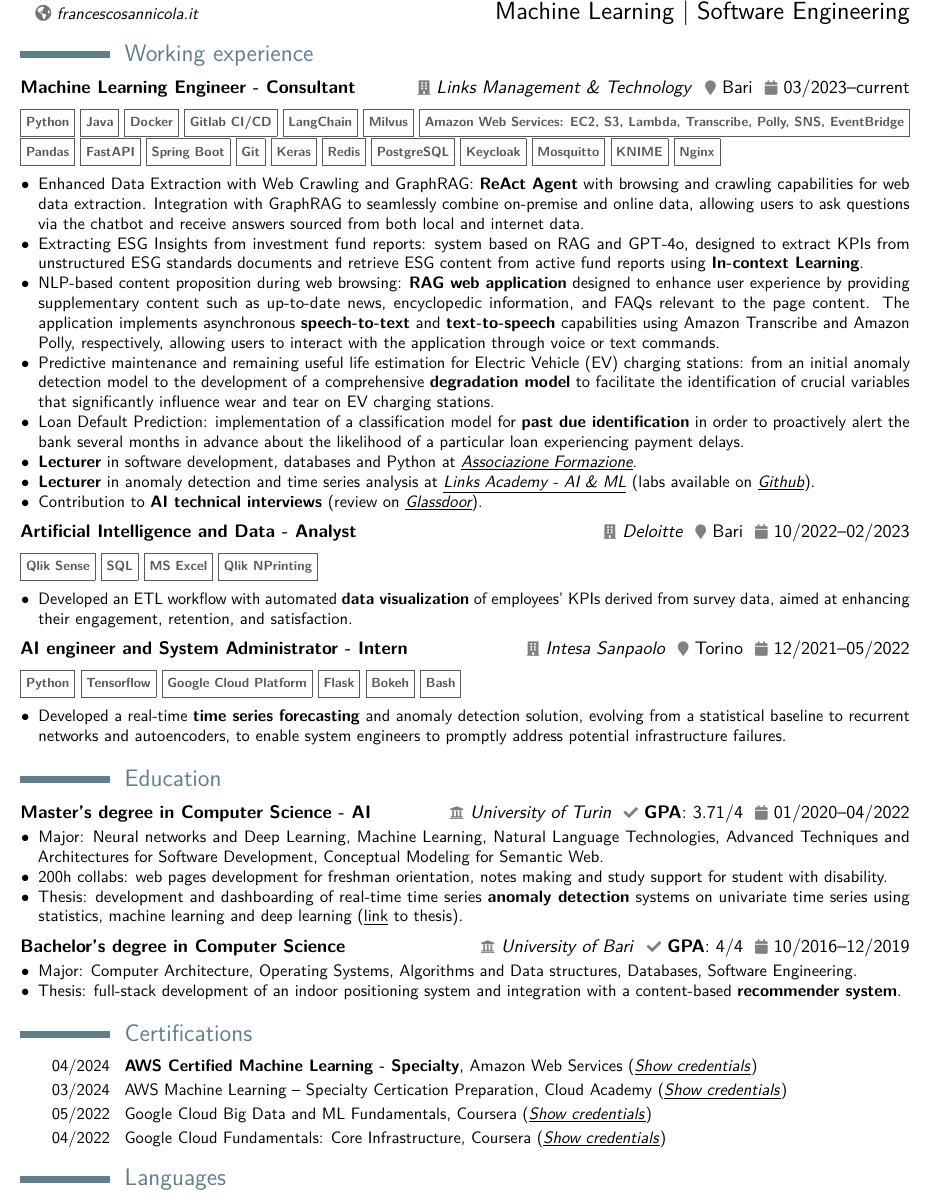
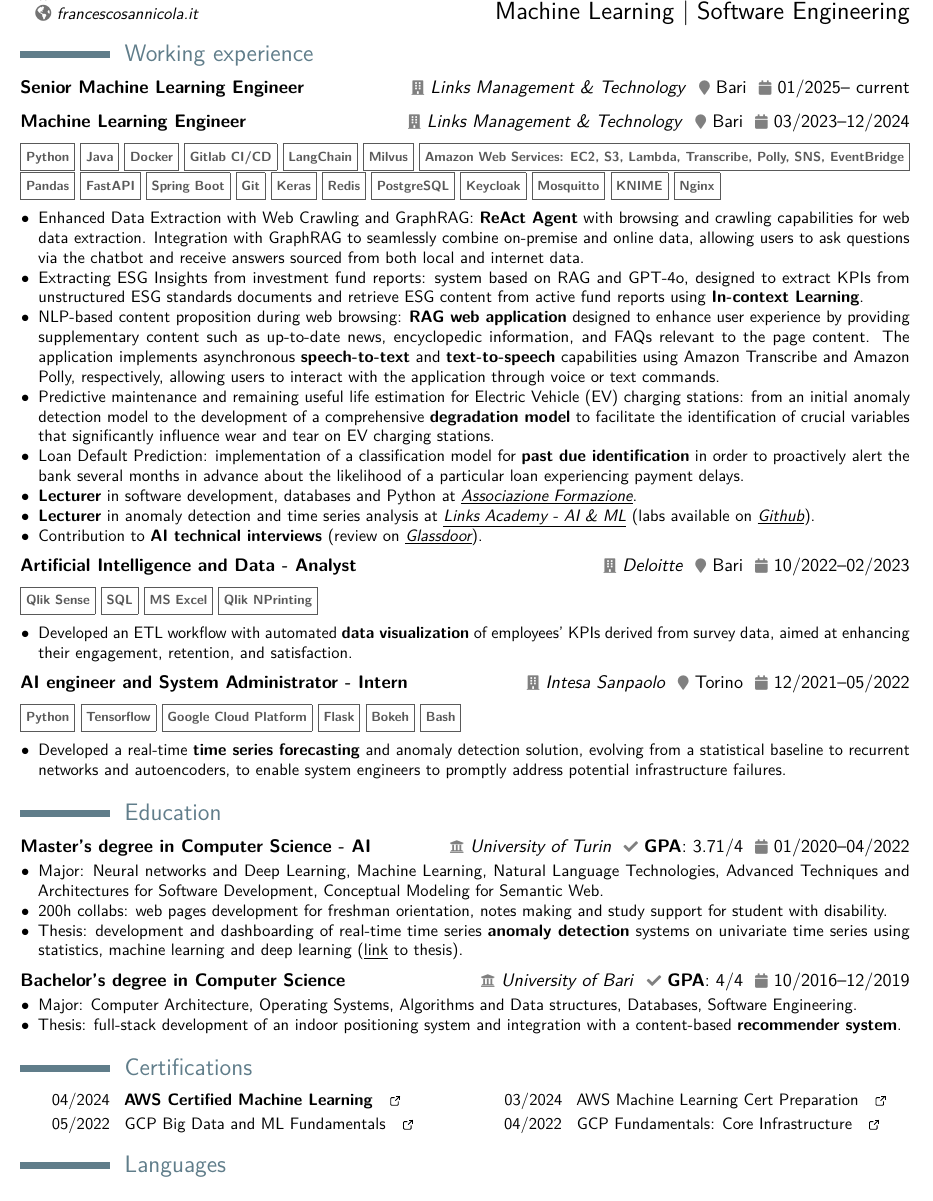
Before and after one commit to francesco-s/curriculum-en, a LaTeX CV (FrancescoSannicola_CV_EN.tex): part of the page, cut so that both start at the same text. Compiled offline with pdfLaTeX.

Commit message:
improved certifications section

```diff
--- a/FrancescoSannicola_CV_EN.tex
+++ b/FrancescoSannicola_CV_EN.tex
@@ -99,7 +99,9 @@
 	%\cvdoubleitem{Age:}{26 years old}{\hfill Domicile:}{Italy, Martina Franca (TA)}
 	\section{Working experience}
 	\vspace*{-.15cm}
-	\cventry{\textcolor{gray}{\scalebox{0.8}\faCalendar} 03/2023--current}{Machine Learning Engineer - Consultant}{\textcolor{gray}{\scalebox{0.8}\faBuilding} \href{https://www.linksmt.it/}{\textit{Links Management \& Technology}} }{}{\textcolor{gray}{\scalebox{0.8}\faMapMarker} Bari }{}
+	\cventry{\textcolor{gray}{\scalebox{0.8}\faCalendar} 01/2025-- current}{Senior Machine Learning Engineer}{\textcolor{gray}{\scalebox{0.8}\faBuilding} \href{https://www.linksmt.it/}{\textit{Links Management \& Technology}} }{}{\textcolor{gray}{\scalebox{0.8}\faMapMarker} Bari }{}
+
+	\cventry{\textcolor{gray}{\scalebox{0.8}\faCalendar} 03/2023--12/2024}{Machine Learning Engineer}{\textcolor{gray}{\scalebox{0.8}\faBuilding} \href{https://www.linksmt.it/}{\textit{Links Management \& Technology}} }{}{\textcolor{gray}{\scalebox{0.8}\faMapMarker} Bari }{}
 	\mycvitem
 	{
 		\vspace*{-.6cm}
@@ -172,6 +174,27 @@
 	%\end{itemize}}  % arguments 3 to 6 can be left empty
 
 
+		\newcommand{\ExternalLink}{%
+			\tikz[x=1.2ex, y=1.2ex, baseline=-0.05ex]{%
+				\begin{scope}[x=1ex, y=1ex]
+					\clip (-0.1,-0.1)
+					--++ (-0, 1.2)
+					--++ (0.6, 0)
+					--++ (0, -0.6)
+					--++ (0.6, 0)
+					--++ (0, -1);
+					\path[draw,
+					line width = 0.5,
+					rounded corners=0.5]
+					(0,0) rectangle (1,1);
+				\end{scope}
+				\path[draw, line width = 0.5] (0.5, 0.5)
+				-- (1, 1);
+				\path[draw, line width = 0.5] (0.6, 1)
+				-- (1, 1) -- (1, 0.6);
+			}
+		}
+
 		\newcommand{\certification}[5]{%
 			\cvitem{#3}{\textbf{#1}, #2 (\href{#4}{\underline{\textit{Show credentials}}})}%
 		}
@@ -183,16 +206,28 @@
 			\cvdoubleitem{#3}{#1\newline#2 (\href{#4}{\underline{\textit{Show credentials}}})}{#7}{#5\newline#6 (\href{#8}{\underline{\textit{Show credentials}}})}
 		}
 
+		\newcommand{\certificationdoublebf}[9]{%
+			\cvdoubleitem{#3}{\textbf{#1} #2 \href{#4}{{\textbf{ \ExternalLink}}}}{#7}{#5 #6 \href{#8}{{\textbf{\ExternalLink}}}}
+		}
+
 		\newcommand{\certificationdouble}[9]{%
-		\cvdoubleitem{#3}{\textbf{#1}\newline#2 (\href{#4}{\underline{\textit{Show credentials}}})}{#7}{#5\newline#6 (\href{#8}{\underline{\textit{Show credentials}}})}
+			\cvdoubleitem{#3}{{#1} #2 \href{#4}{{\textbf{ \ExternalLink}}}}{#7}{#5 #6 \href{#8}{{\textbf{\ExternalLink}}}}
 		}
+
+
+
 		%\vspace*{-.1cm}
 		\section{Certifications}
 		\small
-	\certification{AWS Certified Machine Learning - Specialty}{Amazon Web Services}{04/2024}{https://www.credly.com/badges/ab41e8bd-32a3-49ce-a7a5-e3106f58beab/public_url}{}{}
-	\certificate{AWS Machine Learning – Specialty Certication Preparation}{Cloud Academy}{03/2024}{https://certificates.cloudacademy.com/8997053f1d2091596d528402607d41ca312060fc.pdf}{}{}
-	\certificate{Google Cloud Big Data and ML Fundamentals}{Coursera}{05/2022}{https://www.coursera.org/account/accomplishments/verify/KFC43YVQX5ZS}{}{}
-	\certificate{Google Cloud Fundamentals: Core Infrastructure}{Coursera}{04/2022}{https://www.coursera.org/account/accomplishments/verify/GCCEPUHES7UC}{}{}
+		%\certification{AWS Certified Machine Learning - Specialty}{Amazon Web Services}{04/2024}{https://www.credly.com/badges/ab41e8bd-32a3-49ce-a7a5-e3106f58beab/public_url}{}{}
+		%\certificate{AWS Machine Learning – Specialty Certication Preparation}{Cloud Academy}{03/2024}{https://certificates.cloudacademy.com/8997053f1d2091596d528402607d41ca312060fc.pdf}{}{}
+		%\certificate{Google Cloud Big Data and ML Fundamentals}{Coursera}{05/2022}{https://www.coursera.org/account/accomplishments/verify/KFC43YVQX5ZS}{}{}
+
+		%\certificate{Google Cloud Fundamentals: Core Infrastructure}{Coursera}{04/2022}{https://www.coursera.org/account/accomplishments/verify/GCCEPUHES7UC}{}{}
+
+		\certificationdoublebf{AWS Certified Machine Learning}{}{04/2024}{https://www.credly.com/badges/ab41e8bd-32a3-49ce-a7a5-e3106f58beab/public_url}{AWS Machine Learning Cert Preparation }{}{03/2024}{https://certificates.cloudacademy.com/8997053f1d2091596d528402607d41ca312060fc.pdf}{}
+
+		\certificationdouble{GCP Big Data and ML Fundamentals}{}{05/2022}{https://www.coursera.org/account/accomplishments/verify/KFC43YVQX5ZS}{GCP Fundamentals: Core Infrastructure }{}{04/2022}{https://www.coursera.org/account/accomplishments/verify/GCCEPUHES7UC}{}
 	% \certificationdouble{AWS Certified Machine Learning - Specialty}{Amazon Web Services}{April 2024}{https://www.credly.com/badges/ab41e8bd-32a3-49ce-a7a5-e3106f58beab/public_url}{AWS ML – Specialty Certication Preparation}{Cloud Academy}{March 2024}{https://certificates.cloudacademy.com/8997053f1d2091596d528402607d41ca312060fc.pdf}
 
 	%\certificatendouble{Google Cloud Fundamentals: Core Infrastructure}{Coursera}{April 2022}{https://www.coursera.org/account/accomplishments/verify/GCCEPUHES7UC}{Google Cloud Big Data and ML Fundamentals}{Coursera}{May 2022}{https://www.coursera.org/account/accomplishments/verify/KFC43YVQX5ZS}
```
Also changed, not shown: FrancescoSannicola_CV_EN.pdf, 2 other files. Lines whose indentation alone changed are shown as unchanged.
